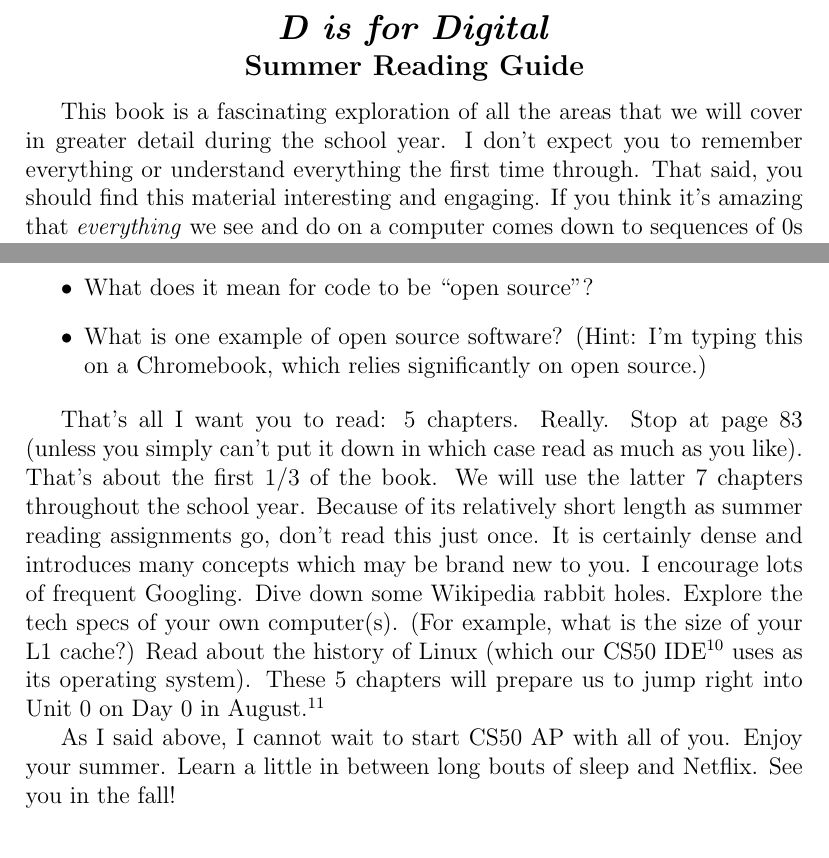
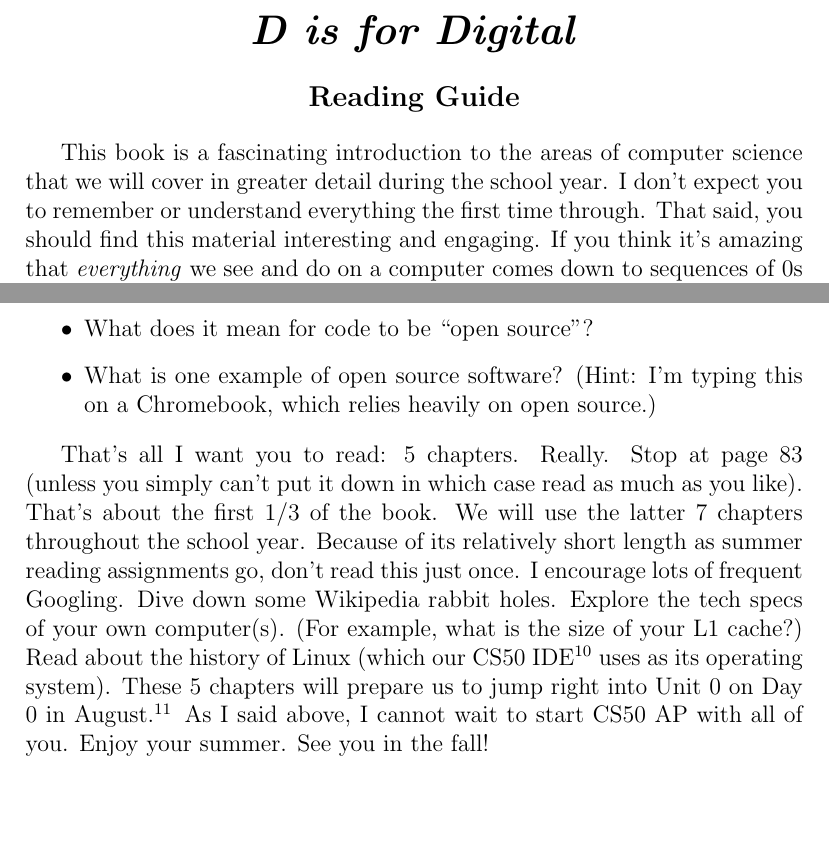
Before and after one commit to cs50sacramento/source-code-17-18, a LaTeX document (DIsForDigitalReadingGuide.tex): two parts of pages 1 and 6 of 6, joined at a grey line, cut so that both start at the same text, the shorter picture padded with empty space. Compiled offline with pdfLaTeX.

Commit message:
Updated reading guide

```diff
--- a/SummerReadingGuide.tex
+++ b/DIsForDigitalReadingGuide.tex
@@ -4,12 +4,13 @@
 
 \begin{document}
 \begin{center}
-\Large{\textbf{\textit{D is for Digital}}}
-
-\large{\textbf{Summer Reading Guide}}
+\LARGE{\textbf{\textit{D is for Digital}}}
+\end{center}
+\begin{center}
+\large{\textbf{Reading Guide}}
 \end{center}
 
-This book is a fascinating exploration of all the areas that we will cover in greater detail during the school year. I don't expect you to remember everything or understand everything the first time through. That said, you should find this material interesting and engaging. If you think it's amazing that \textit{everything} we see and do on a computer comes down to sequences of 0s and 1s processed millions of times per second, then you will enjoy this read and the class.
+This book is a fascinating introduction to the areas of computer science that we will cover in greater detail during the school year. I don't expect you to remember or understand everything the first time through. That said, you should find this material interesting and engaging. If you think it's amazing that \textit{everything} we see and do on a computer comes down to sequences of 0s and 1s processed millions of times per second, then you will enjoy this read and the class.
 
 You will often hear me use the phrase ``under the hood'' next year; this book is the perfect way to begin looking under the hood at a computer and understanding how the technology that we so often take for granted actually works. I hope you truly enjoy this read. As you progress through the chapters, keep in mind the questions below. Mark their answers. Jot notes in the margins. Think of this as an annotation guide. You will not have to turn anything in, but do plan on some sort of assessment the first week of class.
 
@@ -109,11 +110,9 @@ Enjoy this initial dive into the world of computers and computing. I look forwar
 	\item What is a ``standard'' in the world of computing?
 	\item What is the relationship between source code and object code?
 	\item What does it mean for code to be ``open source''?
-	\item What is one example of open source software? (Hint: I'm typing this on a Chromebook, which relies significantly on open source.)
+	\item What is one example of open source software? (Hint: I'm typing this on a Chromebook, which relies heavily on open source.)
 \end{itemize}
 
-That's all I want you to read: 5 chapters. Really. Stop at page 83 (unless you simply can't put it down in which case read as much as you like). That's about the first $1/3$ of the book. We will use the latter 7 chapters throughout the school year. Because of its relatively short length as summer reading assignments go, don't read this just once. It is certainly dense and introduces many concepts which may be brand new to you. I encourage lots of frequent Googling. Dive down some Wikipedia rabbit holes. Explore the tech specs of your own computer(s). (For example, what is the size of your L1 cache?) Read about the history of Linux (which our CS50 IDE\footnote{IDE stands for Integrated Development Environment. In simple terms it is where we write and execute our programs.} uses as its operating system). These 5 chapters will prepare us to jump right into Unit 0 on Day 0 in August.\footnote{Computer scientists start counting at 0, not 1.}
-
-As I said above, I cannot wait to start CS50 AP with all of you. Enjoy your summer. Learn a little in between long bouts of sleep and Netflix. See you in the fall!
+That's all I want you to read: 5 chapters. Really. Stop at page 83 (unless you simply can't put it down in which case read as much as you like). That's about the first $1/3$ of the book. We will use the latter 7 chapters throughout the school year. Because of its relatively short length as summer reading assignments go, don't read this just once. I encourage lots of frequent Googling. Dive down some Wikipedia rabbit holes. Explore the tech specs of your own computer(s). (For example, what is the size of your L1 cache?) Read about the history of Linux (which our CS50 IDE\footnote{IDE stands for Integrated Development Environment. In simple terms it is where we write and execute our programs.} uses as its operating system). These 5 chapters will prepare us to jump right into Unit 0 on Day 0 in August.\footnote{Computer scientists start counting at 0, not 1.} As I said above, I cannot wait to start CS50 AP with all of you. Enjoy your summer. See you in the fall!
 
 \end{document}
```
Also changed, not shown: DIsForDigitalReadingGuide.pdf (added), SummerReadingGuide.pdf (deleted), DIsForDigitalReadingGuide.tex (14 more changed lines).
